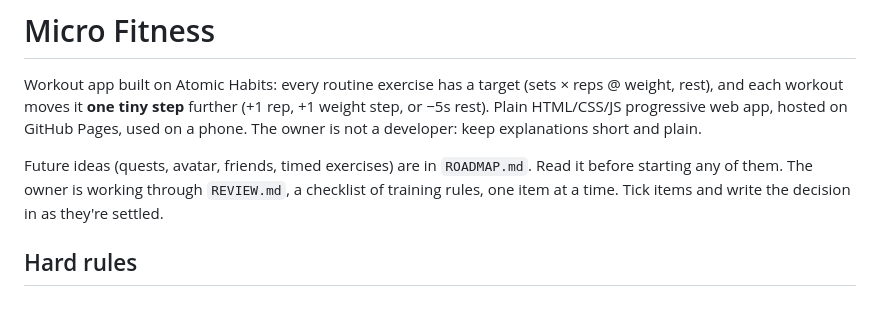
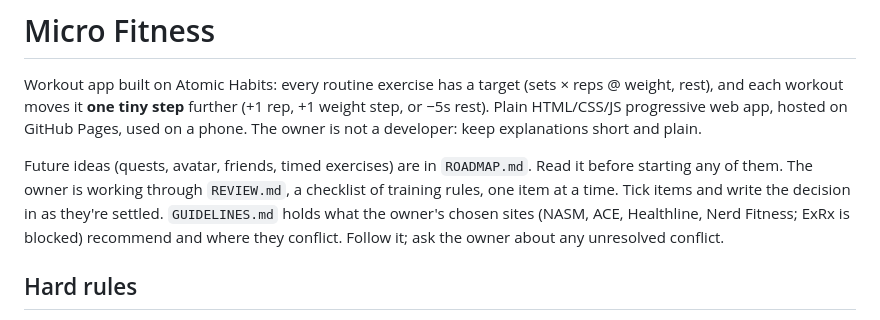
Before and after one commit to DustinEiler/Micro_Fitness, a Markdown page: CLAUDE.md, the part around the change. Drawn GitHub-style.

Commit message:
Add what the fitness sites recommend and where they disagree
Co-Authored-By: Claude Opus 5.5 <noreply@anthropic.com>
Claude-Session: https://claude.ai/code/session_01NQMqVeehf7CepRsNg1JcuF

```diff
--- a/CLAUDE.md
+++ b/CLAUDE.md
@@ -3,7 +3,7 @@
 Workout app built on Atomic Habits: every routine exercise has a target (sets × reps @ weight, rest), and each workout moves it **one tiny step** further (+1 rep, +1 weight step, or −5s rest). Plain HTML/CSS/JS progressive web app, hosted on GitHub Pages, used on a phone. The owner is not a developer: keep explanations short and plain.
 
 Future ideas (quests, avatar, friends, timed exercises) are in `ROADMAP.md`. Read it before starting any of them.
-The owner is working through `REVIEW.md`, a checklist of training rules, one item at a time. Tick items and write the decision in as they're settled.
+The owner is working through `REVIEW.md`, a checklist of training rules, one item at a time. Tick items and write the decision in as they're settled. `GUIDELINES.md` holds what the owner's chosen sites (NASM, ACE, Healthline, Nerd Fitness; ExRx is blocked) recommend and where they conflict. Follow it; ask the owner about any unresolved conflict.
 
 ## Hard rules
 
```
Also changed, not shown: GUIDELINES.md (added, +87 -0 lines), REVIEW.md (+1 -1 lines).
